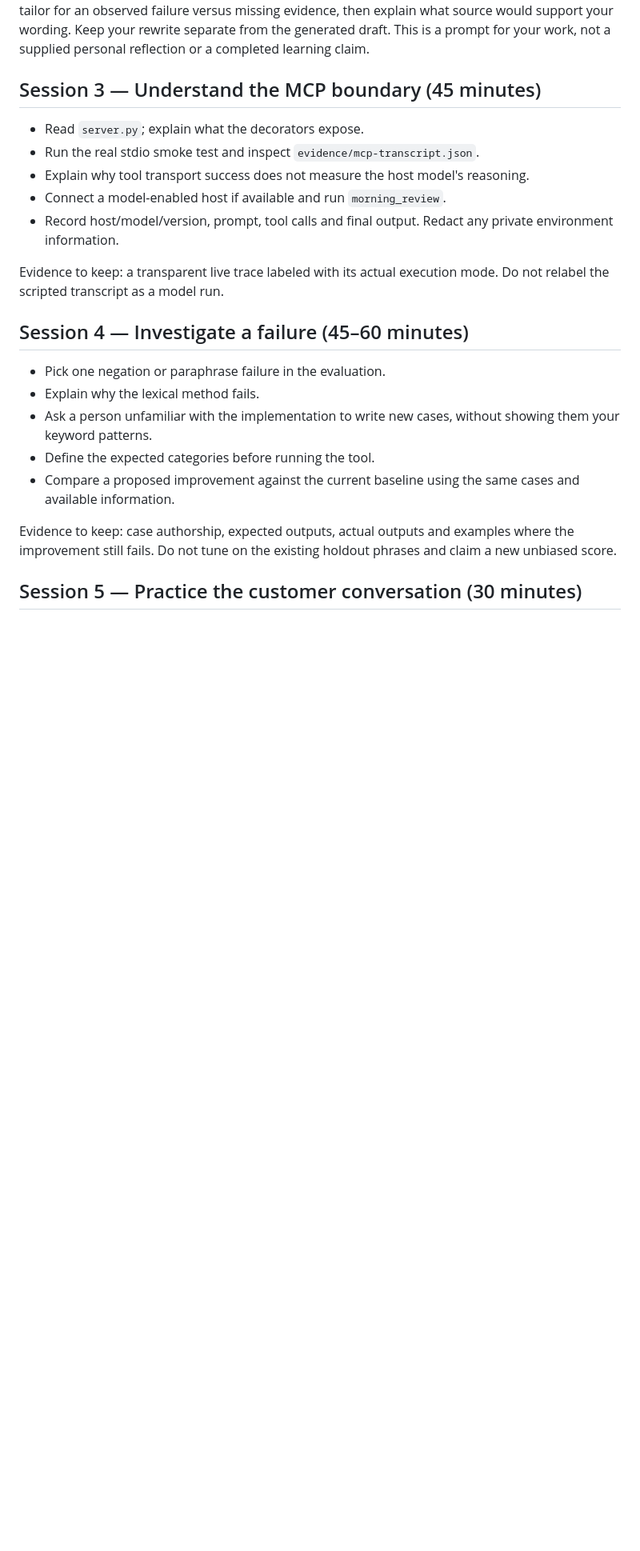
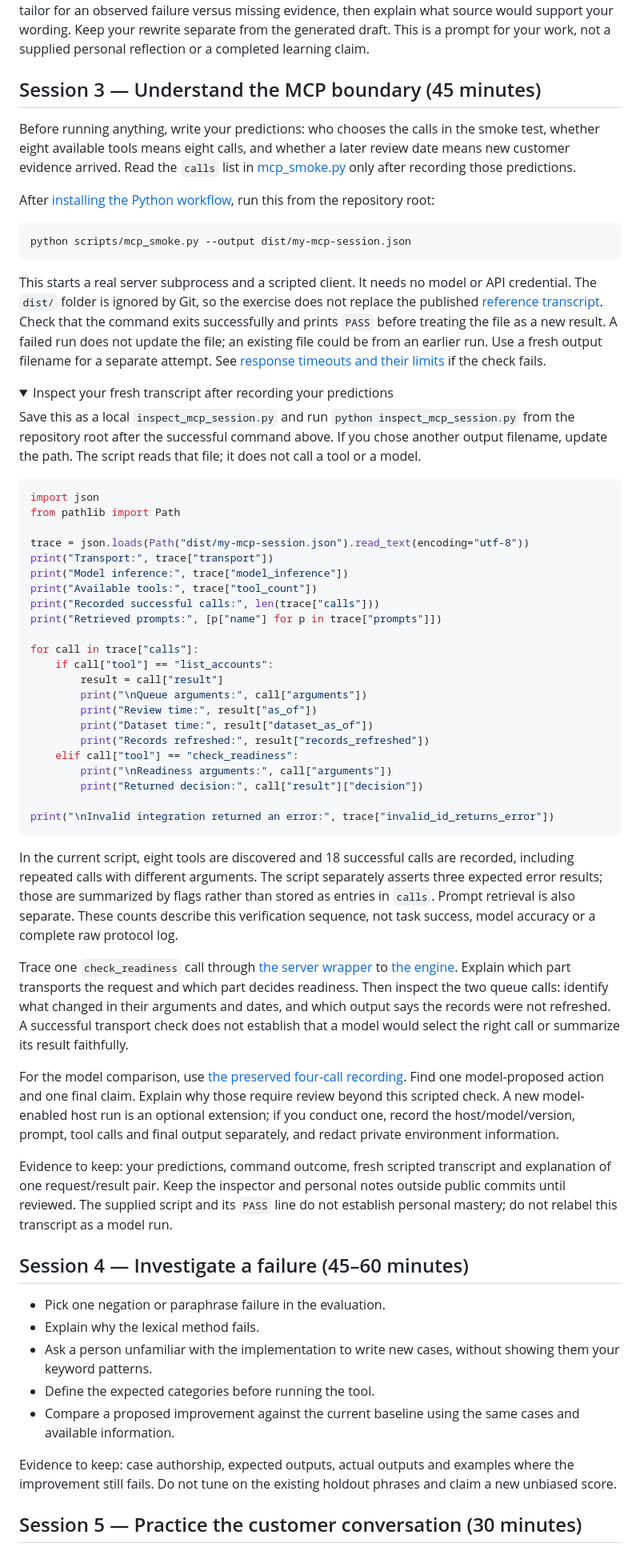
Before and after one commit to Yuchi-Wang02/csm-copilot, a Markdown page: docs/LEARNING.md, the part around the change. Shown at 80% size. GitHub-like rendering; folded sections open; blank space fills up the shorter version.

Commit message:
Make MCP learning predictions and observations reproducible

````diff
--- a/docs/LEARNING.md
+++ b/docs/LEARNING.md
@@ -140,13 +140,55 @@ Finish with a short explanation in your own words: **what changed in the evidenc
 
 ## Session 3 — Understand the MCP boundary (45 minutes)
 
-- Read `server.py`; explain what the decorators expose.
-- Run the real stdio smoke test and inspect `evidence/mcp-transcript.json`.
-- Explain why tool transport success does not measure the host model's reasoning.
-- Connect a model-enabled host if available and run `morning_review`.
-- Record host/model/version, prompt, tool calls and final output. Redact any private environment information.
+Before running anything, write your predictions: who chooses the calls in the smoke test, whether eight available tools means eight calls, and whether a later review date means new customer evidence arrived. Read the `calls` list in [mcp_smoke.py](../scripts/mcp_smoke.py) only after recording those predictions.
 
-Evidence to keep: a transparent live trace labeled with its actual execution mode. Do not relabel the scripted transcript as a model run.
+After [installing the Python workflow](LOCAL_SETUP.md#install-the-python-workflow), run this from the repository root:
+
+```sh
+python scripts/mcp_smoke.py --output dist/my-mcp-session.json
+```
+
+This starts a real server subprocess and a scripted client. It needs no model or API credential. The `dist/` folder is ignored by Git, so the exercise does not replace the published [reference transcript](../evidence/mcp-transcript.json). Check that the command exits successfully and prints `PASS` before treating the file as a new result. A failed run does not update the file; an existing file could be from an earlier run. Use a fresh output filename for a separate attempt. See [response timeouts and their limits](MCP.md#when-a-verification-request-stops-responding) if the check fails.
+
+<details>
+<summary>Inspect your fresh transcript after recording your predictions</summary>
+
+Save this as a local `inspect_mcp_session.py` and run `python inspect_mcp_session.py` from the repository root after the successful command above. If you chose another output filename, update the path. The script reads that file; it does not call a tool or a model.
+
+```python
+import json
+from pathlib import Path
+
+trace = json.loads(Path("dist/my-mcp-session.json").read_text(encoding="utf-8"))
+print("Transport:", trace["transport"])
+print("Model inference:", trace["model_inference"])
+print("Available tools:", trace["tool_count"])
+print("Recorded successful calls:", len(trace["calls"]))
+print("Retrieved prompts:", [p["name"] for p in trace["prompts"]])
+
+for call in trace["calls"]:
+    if call["tool"] == "list_accounts":
+        result = call["result"]
+        print("\nQueue arguments:", call["arguments"])
+        print("Review time:", result["as_of"])
+        print("Dataset time:", result["dataset_as_of"])
+        print("Records refreshed:", result["records_refreshed"])
+    elif call["tool"] == "check_readiness":
+        print("\nReadiness arguments:", call["arguments"])
+        print("Returned decision:", call["result"]["decision"])
+
+print("\nInvalid integration returned an error:", trace["invalid_id_returns_error"])
+```
+
+In the current script, eight tools are discovered and 18 successful calls are recorded, including repeated calls with different arguments. The script separately asserts three expected error results; those are summarized by flags rather than stored as entries in `calls`. Prompt retrieval is also separate. These counts describe this verification sequence, not task success, model accuracy or a complete raw protocol log.
+
+</details>
+
+Trace one `check_readiness` call through [the server wrapper](../src/csm_copilot/server.py) to [the engine](../src/csm_copilot/engine.py). Explain which part transports the request and which part decides readiness. Then inspect the two queue calls: identify what changed in their arguments and dates, and which output says the records were not refreshed. A successful transport check does not establish that a model would select the right call or summarize its result faithfully.
+
+For the model comparison, use [the preserved four-call recording](https://yuchi-wang02.github.io/csm-copilot/?run=qwen4-batch#model-runs). Find one model-proposed action and one final claim. Explain why those require review beyond this scripted check. A new model-enabled host run is an optional extension; if you conduct one, record the host/model/version, prompt, tool calls and final output separately, and redact private environment information.
+
+Evidence to keep: your predictions, command outcome, fresh scripted transcript and explanation of one request/result pair. Keep the inspector and personal notes outside public commits until reviewed. The supplied script and its `PASS` line do not establish personal mastery; do not relabel this transcript as a model run.
 
 ## Session 4 — Investigate a failure (45–60 minutes)
 
````
Also changed, not shown: docs/DEVELOPMENT.md (+6 -0 lines), docs/INTERVIEW.md (+1 -1 lines).
